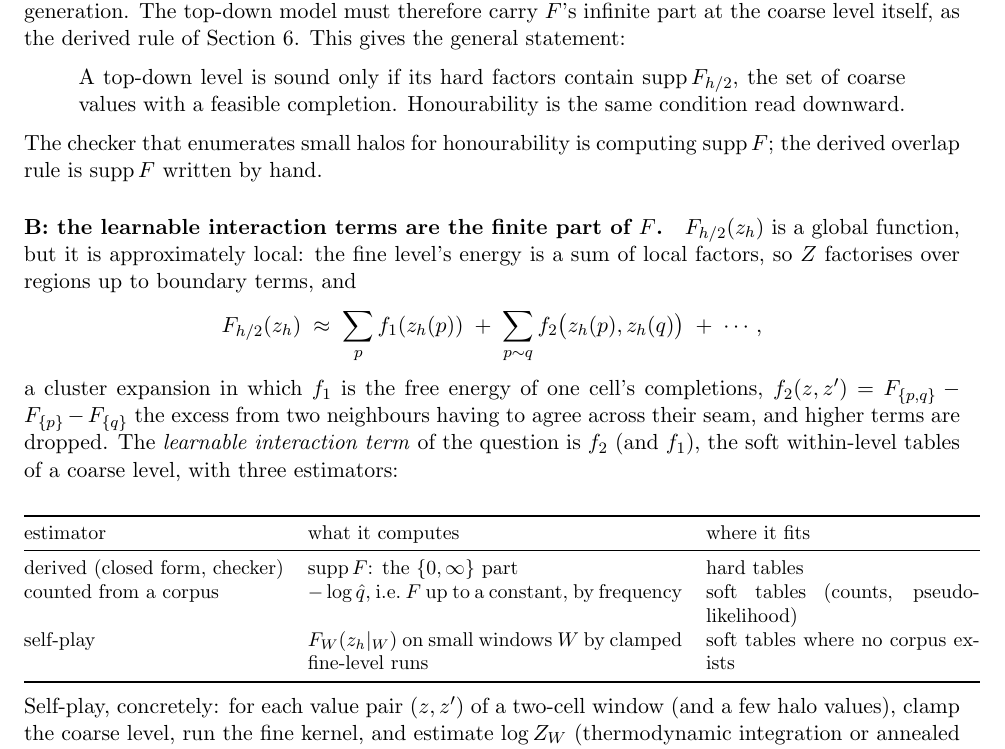
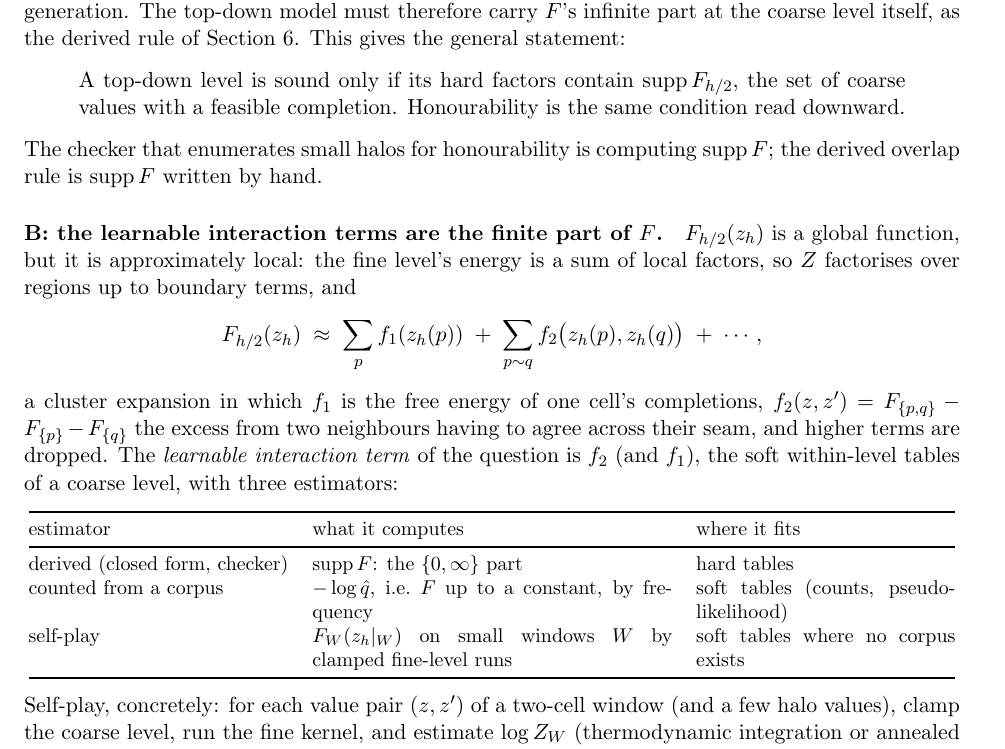
Before and after one commit to amdson/Hierwave, a LaTeX document (notes/channels.tex): part of page 15 of 18, cut so that both start at the same text. Compiled offline with pdfLaTeX.

Commit message:
notes/channels.tex: table width fix
Co-Authored-By: Claude Fable 5.1 <noreply@anthropic.com>

```diff
--- a/notes/channels.tex
+++ b/notes/channels.tex
@@ -930,7 +930,7 @@ neighbours having to agree across their seam, and higher terms are dropped. The
 soft within-level tables of a coarse level, with three estimators:
 \begin{center}
 \small
-\begin{tabular}{@{}lp{2.6in}p{1.9in}@{}}
+\begin{tabular}{@{}lp{2.5in}p{1.8in}@{}}
 \toprule
 estimator & what it computes & where it fits \\
 \midrule
```
